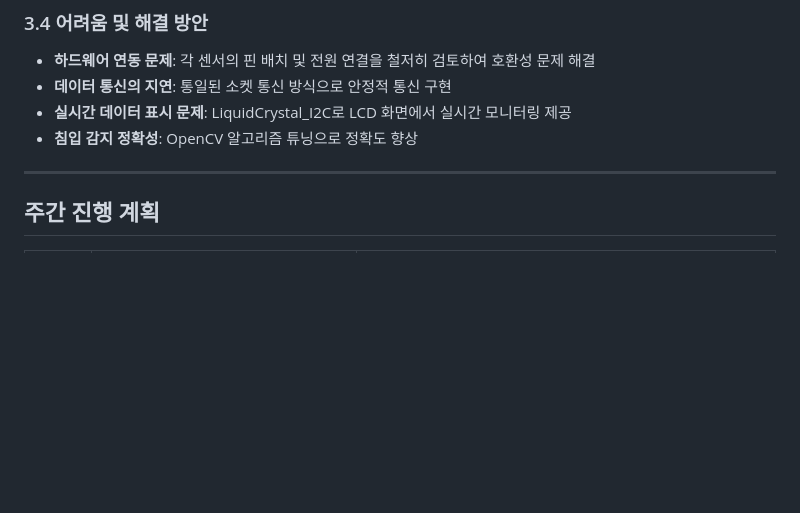
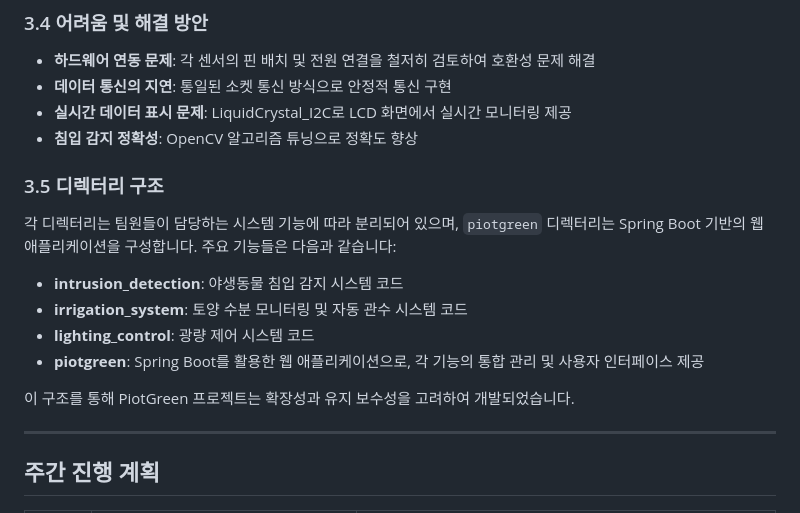
Before and after one commit to SunJiHoon/PiotGreen, a Markdown page: README.md, the part around the change. GitHub-like rendering; blank space fills up the shorter version.

```diff
--- a/README.md
+++ b/README.md
@@ -83,6 +83,16 @@ PiotGreen은 기능별로 모듈화된 구조를 채택하여, 독립적으로
 - **실시간 데이터 표시 문제**: LiquidCrystal_I2C로 LCD 화면에서 실시간 모니터링 제공
 - **침입 감지 정확성**: OpenCV 알고리즘 튜닝으로 정확도 향상
 
+### 3.5 디렉터리 구조
+각 디렉터리는 팀원들이 담당하는 시스템 기능에 따라 분리되어 있으며, `piotgreen` 디렉터리는 Spring Boot 기반의 웹 애플리케이션을 구성합니다. 주요 기능들은 다음과 같습니다:
+
+- **intrusion_detection**: 야생동물 침입 감지 시스템 코드
+- **irrigation_system**: 토양 수분 모니터링 및 자동 관수 시스템 코드
+- **lighting_control**: 광량 제어 시스템 코드
+- **piotgreen**: Spring Boot를 활용한 웹 애플리케이션으로, 각 기능의 통합 관리 및 사용자 인터페이스 제공
+
+이 구조를 통해 PiotGreen 프로젝트는 확장성과 유지 보수성을 고려하여 개발되었습니다.
+
 ---
 
 ## 주간 진행 계획
```
